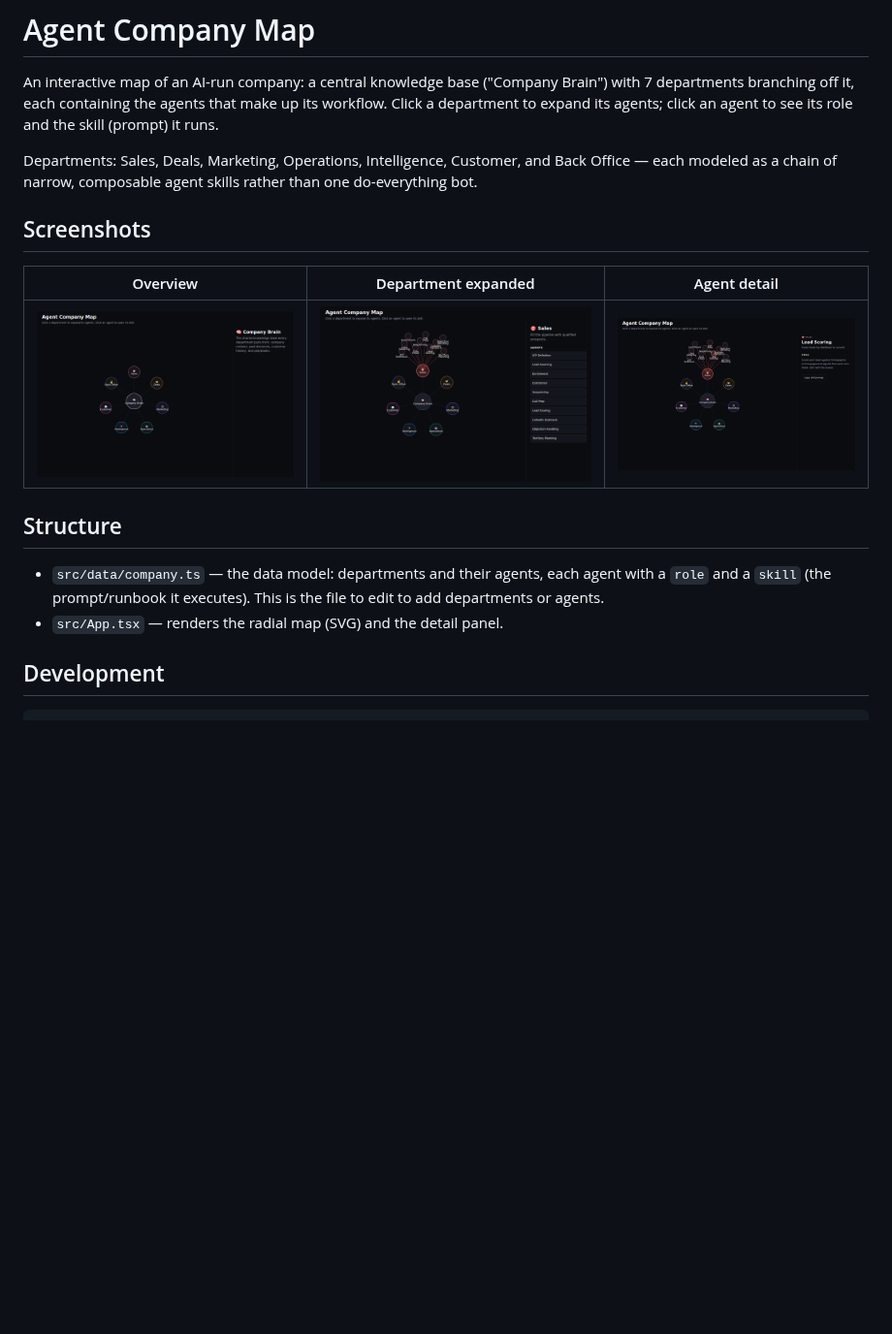
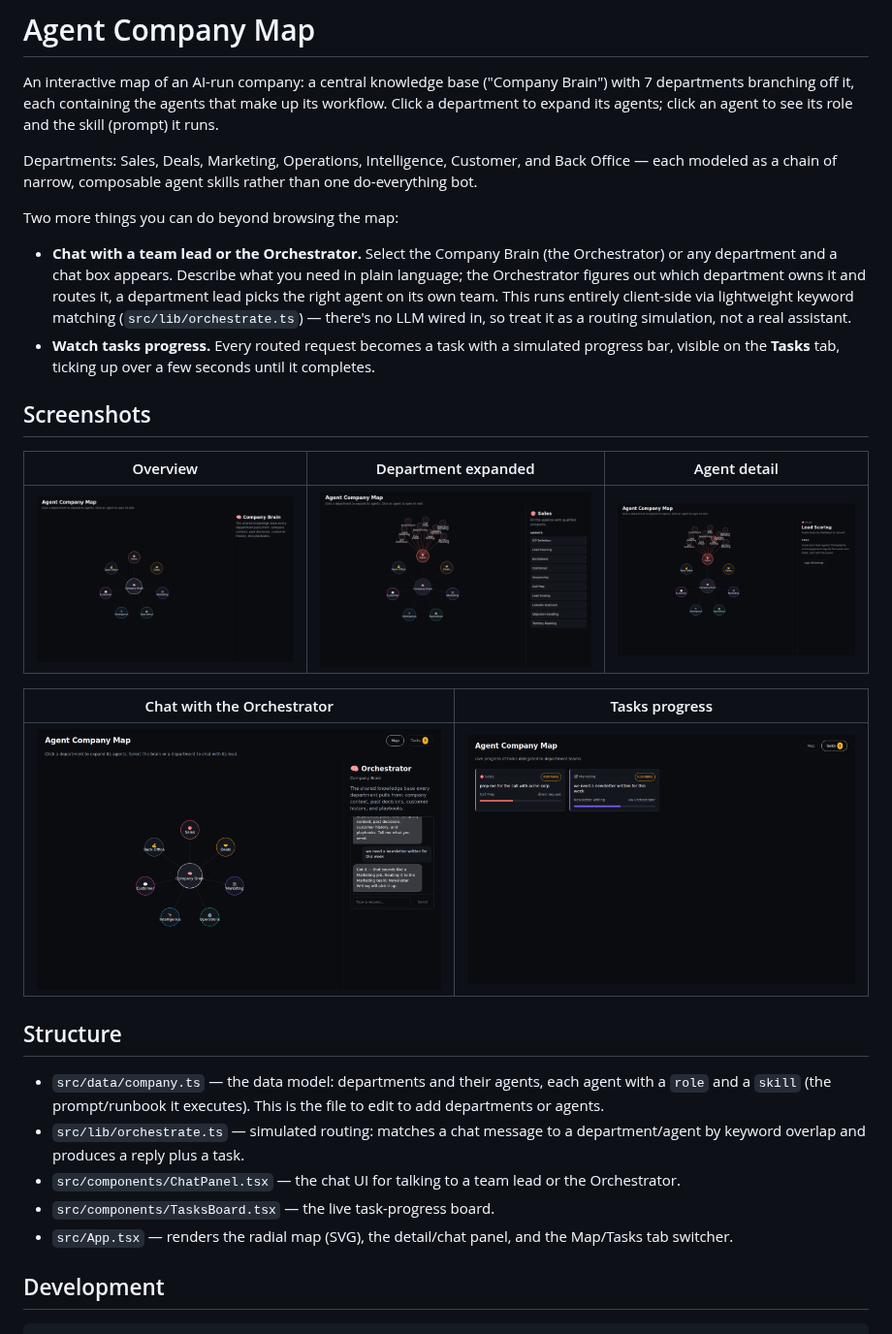
Before and after one commit to tazamohd/GOO, a Markdown page: README.md, the part around the change. Shown at 97% size. Drawn GitHub-style; pictures changed too: docs/screenshots/chat.png (added), docs/screenshots/tasks.png (added); blank space fills up the shorter version.

```diff
--- a/README.md
+++ b/README.md
@@ -9,18 +9,41 @@ Departments: Sales, Deals, Marketing, Operations, Intelligence, Customer, and
 Back Office — each modeled as a chain of narrow, composable agent skills
 rather than one do-everything bot.
 
+Two more things you can do beyond browsing the map:
+
+- **Chat with a team lead or the Orchestrator.** Select the Company Brain
+  (the Orchestrator) or any department and a chat box appears. Describe what
+  you need in plain language; the Orchestrator figures out which department
+  owns it and routes it, a department lead picks the right agent on its own
+  team. This runs entirely client-side via lightweight keyword matching
+  (`src/lib/orchestrate.ts`) — there's no LLM wired in, so treat it as a
+  routing simulation, not a real assistant.
+- **Watch tasks progress.** Every routed request becomes a task with a
+  simulated progress bar, visible on the **Tasks** tab, ticking up over a few
+  seconds until it completes.
+
 ## Screenshots
 
 | Overview | Department expanded | Agent detail |
 | --- | --- | --- |
 | ![Overview of the map, showing the Company Brain at the center with 7 department nodes around it](docs/screenshots/overview.png) | ![Sales department expanded into its 10 agent nodes](docs/screenshots/department-expanded.png) | ![Detail panel for the Lead Scoring agent, showing its role and skill prompt](docs/screenshots/agent-detail.png) |
 
+| Chat with the Orchestrator | Tasks progress |
+| --- | --- |
+| ![Chat panel with the Orchestrator, routing a newsletter request to the Marketing team](docs/screenshots/chat.png) | ![Tasks tab showing two running tasks with progress bars, one from a direct department request and one routed by the Orchestrator](docs/screenshots/tasks.png) |
+
 ## Structure
 
 - `src/data/company.ts` — the data model: departments and their agents, each
   agent with a `role` and a `skill` (the prompt/runbook it executes). This is
   the file to edit to add departments or agents.
-- `src/App.tsx` — renders the radial map (SVG) and the detail panel.
+- `src/lib/orchestrate.ts` — simulated routing: matches a chat message to a
+  department/agent by keyword overlap and produces a reply plus a task.
+- `src/components/ChatPanel.tsx` — the chat UI for talking to a team lead or
+  the Orchestrator.
+- `src/components/TasksBoard.tsx` — the live task-progress board.
+- `src/App.tsx` — renders the radial map (SVG), the detail/chat panel, and
+  the Map/Tasks tab switcher.
 
 ## Development
 
```
Also changed, not shown: 8 other files.
